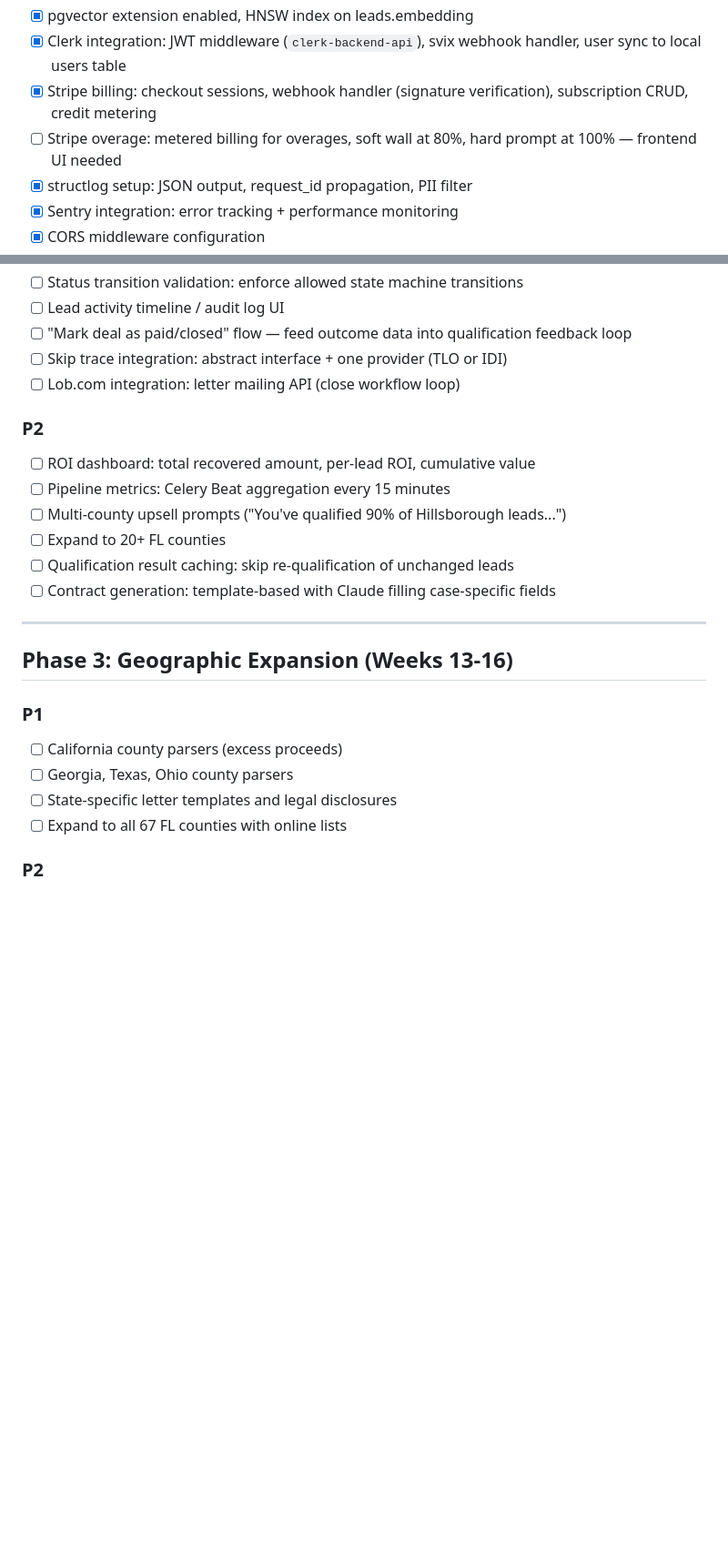
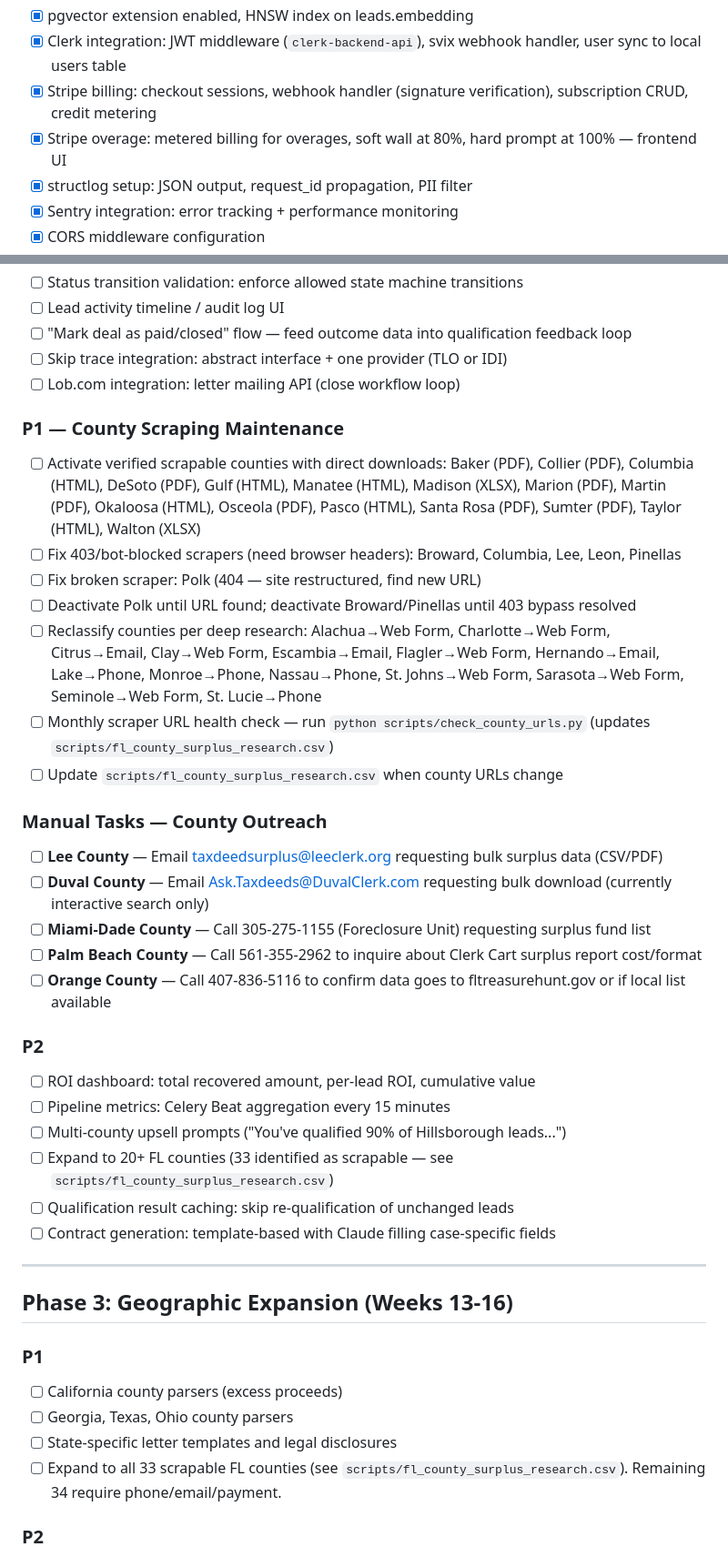
Before and after one commit to jeffreycrum/recover-lead, a Markdown page: TASKS.md, 2 parts joined by grey strips. Shown at 91% size. GitHub-like rendering; blank space fills up the shorter version.

```diff
--- a/TASKS.md
+++ b/TASKS.md
@@ -31,7 +31,7 @@ Ordered by phase and severity. Check off tasks as completed.
 - [x] pgvector extension enabled, HNSW index on leads.embedding
 - [x] Clerk integration: JWT middleware (`clerk-backend-api`), svix webhook handler, user sync to local users table
 - [x] Stripe billing: checkout sessions, webhook handler (signature verification), subscription CRUD, credit metering
-- [ ] Stripe overage: metered billing for overages, soft wall at 80%, hard prompt at 100% — frontend UI needed
+- [x] Stripe overage: metered billing for overages, soft wall at 80%, hard prompt at 100% — frontend UI
 - [x] structlog setup: JSON output, request_id propagation, PII filter
 - [x] Sentry integration: error tracking + performance monitoring
 - [x] CORS middleware configuration
@@ -154,12 +192,30 @@ Ordered by phase and severity. Check off tasks as completed.
 - [ ] Skip trace integration: abstract interface + one provider (TLO or IDI)
 - [ ] Lob.com integration: letter mailing API (close workflow loop)
 
+### P1 — County Scraping Maintenance
+
+- [ ] Activate verified scrapable counties with direct downloads: Baker (PDF), Collier (PDF), Columbia (HTML), DeSoto (PDF), Gulf (HTML), Manatee (HTML), Madison (XLSX), Marion (PDF), Martin (PDF), Okaloosa (HTML), Osceola (PDF), Pasco (HTML), Santa Rosa (PDF), Sumter (PDF), Taylor (HTML), Walton (XLSX)
+- [ ] Fix 403/bot-blocked scrapers (need browser headers): Broward, Columbia, Lee, Leon, Pinellas
+- [ ] Fix broken scraper: Polk (404 — site restructured, find new URL)
+- [ ] Deactivate Polk until URL found; deactivate Broward/Pinellas until 403 bypass resolved
+- [ ] Reclassify counties per deep research: Alachua→Web Form, Charlotte→Web Form, Citrus→Email, Clay→Web Form, Escambia→Email, Flagler→Web Form, Hernando→Email, Lake→Phone, Monroe→Phone, Nassau→Phone, St. Johns→Web Form, Sarasota→Web Form, Seminole→Web Form, St. Lucie→Phone
+- [ ] Monthly scraper URL health check — run `python scripts/check_county_urls.py` (updates `scripts/fl_county_surplus_research.csv`)
+- [ ] Update `scripts/fl_county_surplus_research.csv` when county URLs change
+
+### Manual Tasks — County Outreach
+
+- [ ] **Lee County** — Email taxdeedsurplus@leeclerk.org requesting bulk surplus data (CSV/PDF)
+- [ ] **Duval County** — Email Ask.Taxdeeds@DuvalClerk.com requesting bulk download (currently interactive search only)
+- [ ] **Miami-Dade County** — Call 305-275-1155 (Foreclosure Unit) requesting surplus fund list
+- [ ] **Palm Beach County** — Call 561-355-2962 to inquire about Clerk Cart surplus report cost/format
+- [ ] **Orange County** — Call 407-836-5116 to confirm data goes to fltreasurehunt.gov or if local list available
+
 ### P2
 
 - [ ] ROI dashboard: total recovered amount, per-lead ROI, cumulative value
 - [ ] Pipeline metrics: Celery Beat aggregation every 15 minutes
 - [ ] Multi-county upsell prompts ("You've qualified 90% of Hillsborough leads...")
-- [ ] Expand to 20+ FL counties
+- [ ] Expand to 20+ FL counties (33 identified as scrapable — see `scripts/fl_county_surplus_research.csv`)
 - [ ] Qualification result caching: skip re-qualification of unchanged leads
 - [ ] Contract generation: template-based with Claude filling case-specific fields
 
@@ -172,7 +228,7 @@ Ordered by phase and severity. Check off tasks as completed.
 - [ ] California county parsers (excess proceeds)
 - [ ] Georgia, Texas, Ohio county parsers
 - [ ] State-specific letter templates and legal disclosures
-- [ ] Expand to all 67 FL counties with online lists
+- [ ] Expand to all 33 scrapable FL counties (see `scripts/fl_county_surplus_research.csv`). Remaining 34 require phone/email/payment.
 
 ### P2
 
```
Also changed, not shown: other parts of TASKS.md (+44 -6 lines).
